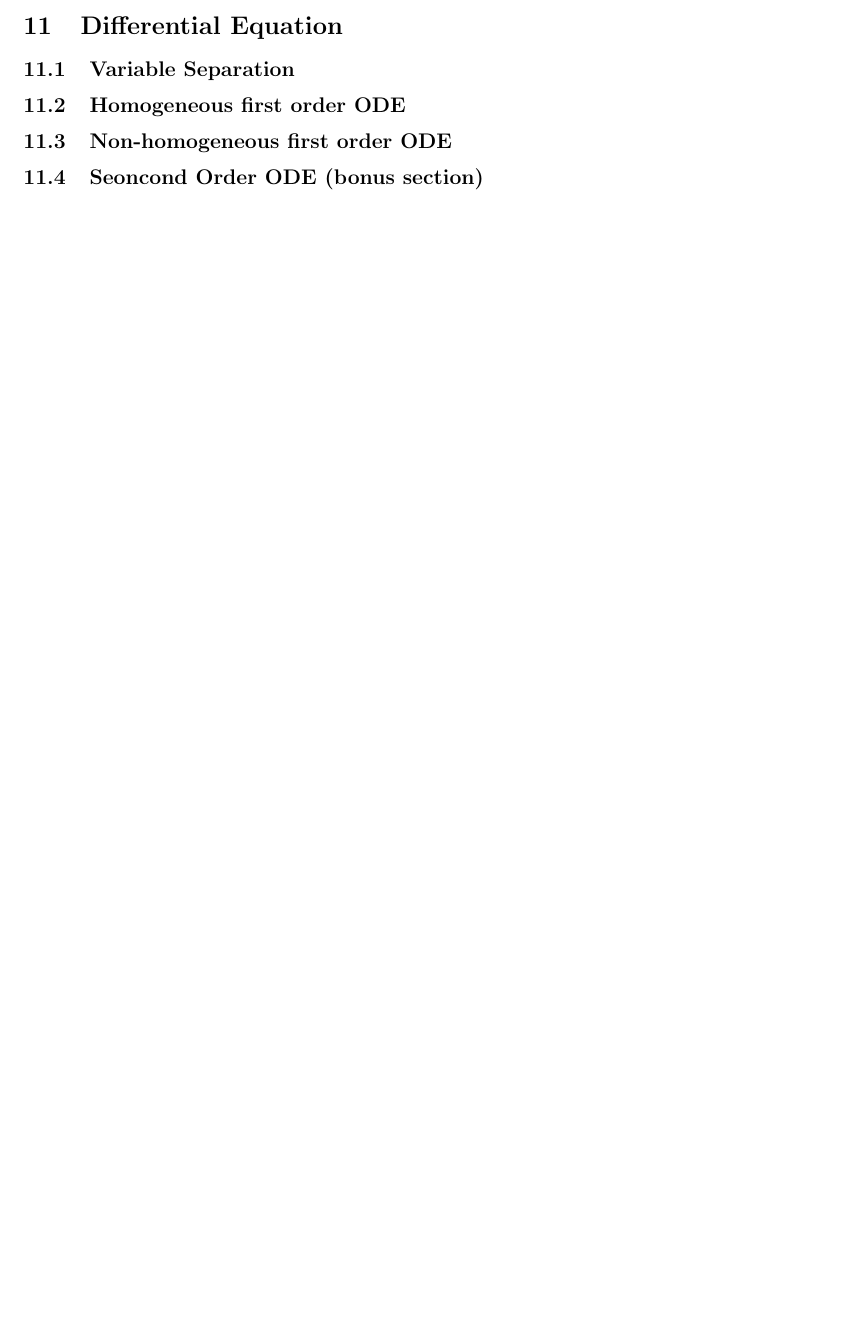
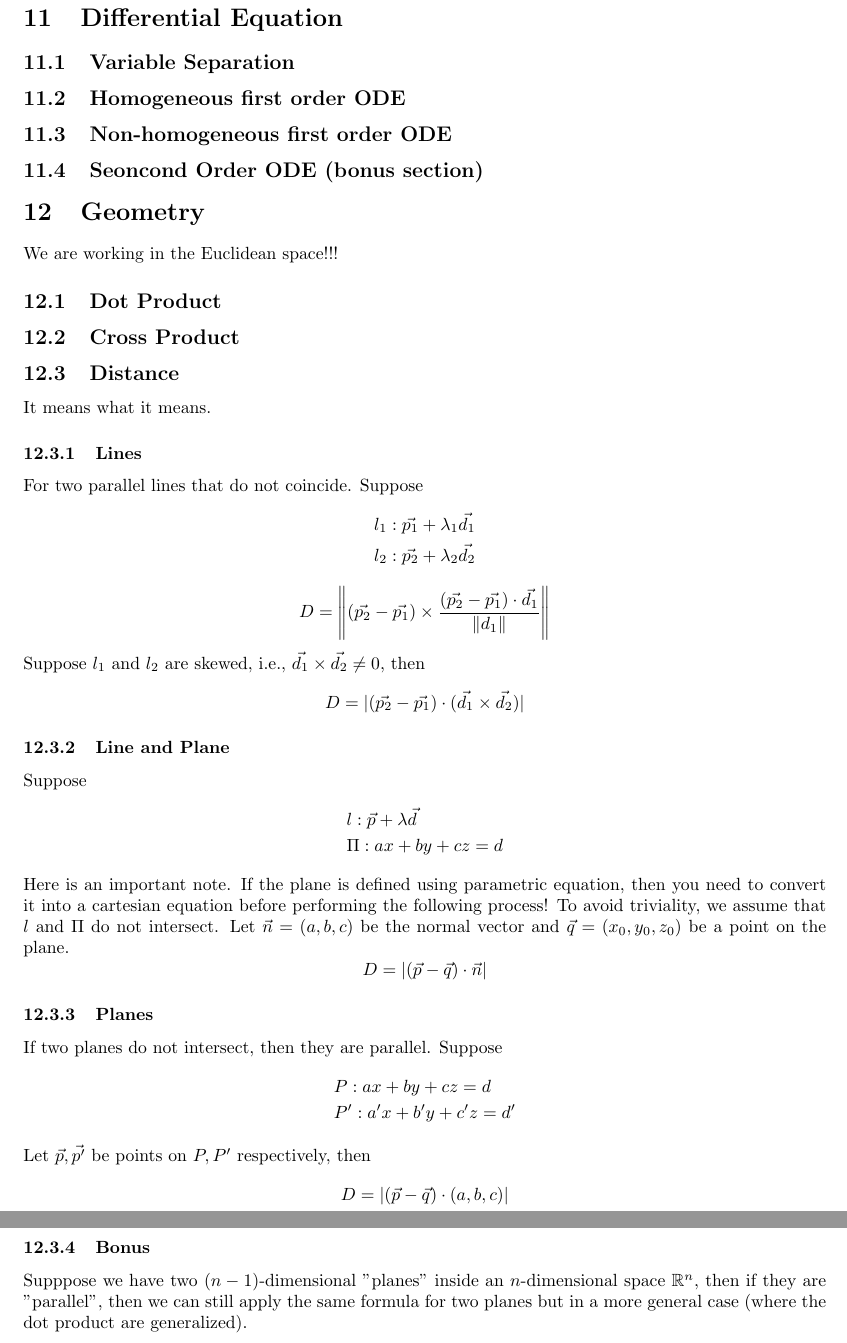
Before and after one commit to Kaiwen-S/IB-Calculus-Revision-Material, a LaTeX document (main.tex): part of page 20 of 20 before the commit and two parts of pages 21 and 22 of 22 after it, the two joined at a grey line, cut so that both start at the same text, the shorter picture padded with empty space. Compiled offline with pdfLaTeX.

Commit message:
prepare0907

```diff
--- a/main.tex
+++ b/main.tex
@@ -61,6 +61,10 @@
 
 \newtheorem{theorem}{Theorem}[section]
 \newtheorem{corollary}{Corollary}[theorem]
+
+\newcommand{\RR}{\mathbb{R}}
+\newcommand{\ZZ}{\mathbb{Z}}
+\newcommand{\QQ}{\mathbb{Q}}
 
 \title{Calculus}
 \author{Kevin }
@@ -856,4 +860,47 @@ The reduction formula for cosine was discussed in class, so I'll skip that. haha
 \subsection{Homogeneous first order ODE}
 \subsection{Non-homogeneous first order ODE}
 \subsection{Seoncond Order ODE (bonus section)}
+\section{Geometry}
+We are working in the Euclidean space!!!
+\subsection{Dot Product}
+\subsection{Cross Product}
+\subsection{Distance}
+It means what it means.
+\subsubsection{Lines}
+For two parallel lines that do not coincide. Suppose
+\begin{align*}
+    &l_1:\vec{p_1}+\lambda_1\vec{d_1}\\
+    &l_2:\vec{p_2}+\lambda_2\vec{d_2}
+\end{align*}
+\[
+D=\left\Vert(\vec{p_2}-\vec{p_1})\times \dfrac{(\vec{p_2}-\vec{p_1})\cdot \vec{d_1}}{\Vert d_1\Vert}\right\Vert
+\]
+Suppose $l_1$ and $l_2$ are skewed, i.e., $\vec{d_1}\times\vec{d_2}\neq 0$, then
+\[
+D=\vert(\vec{p_2}-\vec{p_1})\cdot(\vec{d_1}\times\vec{d_2})\vert
+\]
+\subsubsection{Line and Plane}
+Suppose
+\begin{align*}
+    &l:\vec{p}+\lambda\vec{d}\\
+    &\Pi:ax+by+cz=d
+\end{align*}
+Here is an important note. If the plane is defined using parametric equation, then you need to convert it into a cartesian equation before performing the following process!
+To avoid triviality, we assume that $l$ and $\Pi$ do not intersect. Let $\vec{n}=(a,b,c)$ be the normal vector and $\vec{q}=(x_0,y_0,z_0)$ be a point on the plane.
+\[
+D=|(\vec{p}-\vec{q})\cdot\vec{n}|
+\]
+\subsubsection{Planes}
+If two planes do not intersect, then they are parallel.
+Suppose
+\begin{align*}
+    &P:ax+by+cz=d\\
+    &P':a'x+b'y+c'z=d'
+\end{align*}
+Let $\vec{p},\vec{p'}$ be points on $P,P'$ respectively, then
+\[
+D=|(\vec{p}-\vec{q})\cdot(a,b,c)|
+\]
+\subsubsection{Bonus}
+Supppose we have two $(n-1)$-dimensional "planes" inside an $n$-dimensional space $\RR^n$, then if they are "parallel", then we can still apply the same formula for two planes but in a more general case (where the dot product are generalized).
 \end{document}
```
Also changed, not shown: main.pdf, 1 other file.
